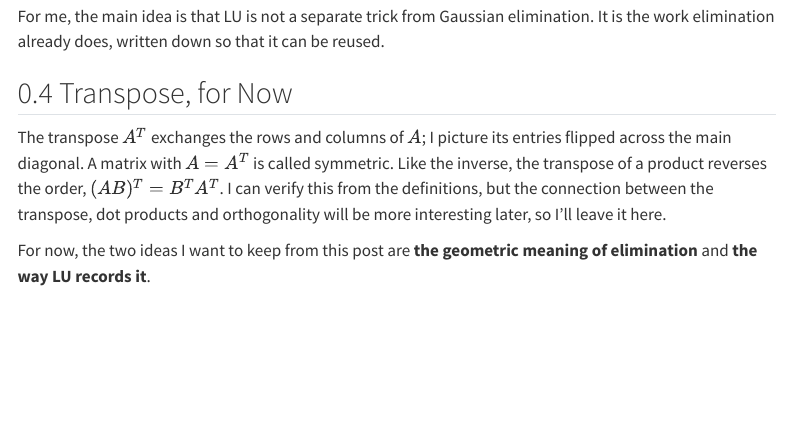
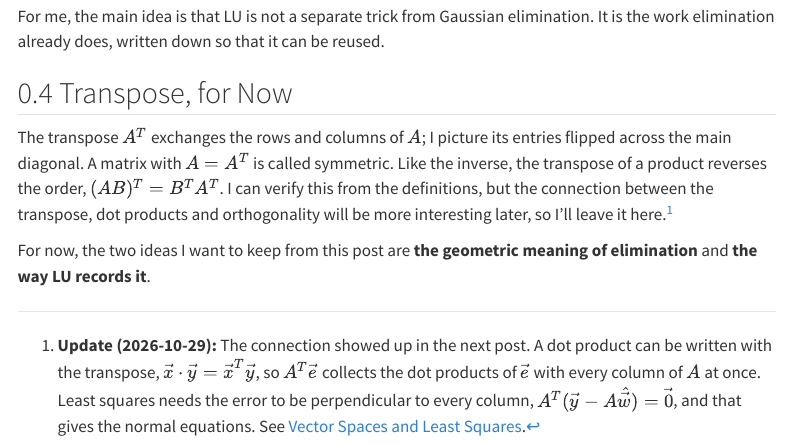
Before and after one commit to Yukang-Lian/Yukang-LIAN.github.io, a Quarto document (posts/2026/linear-equations/index.qmd): the page in a window 1100 px wide, from 3930 px down. Rendered offline with R 4.5, knitr and Pandoc in place of Quarto, with nearby package versions; menus at the side of the page are left out.

Commit message:
Add update notes answered by chapters 3 and 4
Matrices: why the null space is perpendicular to the row space, rank-nullity,
and why A^TA = I preserves length. Linear Equations: transpose and orthogonality.

Co-Authored-By: Claude Opus 5.5 <noreply@anthropic.com>

```diff
--- a/posts/2026/linear-equations/index.qmd
+++ b/posts/2026/linear-equations/index.qmd
@@ -175,6 +175,8 @@ For me, the main idea is that LU is not a separate trick from Gaussian eliminati
 
 ## Transpose, for Now
 
-The transpose $A^T$ exchanges the rows and columns of $A$; I picture its entries flipped across the main diagonal. A matrix with $A=A^T$ is called symmetric. Like the inverse, the transpose of a product reverses the order, $(AB)^T=B^TA^T$. I can verify this from the definitions, but the connection between the transpose, dot products and orthogonality will be more interesting later, so I'll leave it here.
+The transpose $A^T$ exchanges the rows and columns of $A$; I picture its entries flipped across the main diagonal. A matrix with $A=A^T$ is called symmetric. Like the inverse, the transpose of a product reverses the order, $(AB)^T=B^TA^T$. I can verify this from the definitions, but the connection between the transpose, dot products and orthogonality will be more interesting later, so I'll leave it here.[^transpose]
+
+[^transpose]: **Update (2026-10-29):** The connection showed up in the next post. A dot product can be written with the transpose, $\vec{x}\cdot\vec{y}=\vec{x}^T\vec{y}$, so $A^T\vec{e}$ collects the dot products of $\vec{e}$ with every column of $A$ at once. Least squares needs the error to be perpendicular to every column, $A^T(\vec{y}-A\hat{\vec{w}})=\vec{0}$, and that gives the normal equations. See [Vector Spaces and Least Squares](../least-squares/index.qmd).
 
 For now, the two ideas I want to keep from this post are **the geometric meaning of elimination** and **the way LU records it**.
--- a/posts/2026/matrices/index.qmd
+++ b/posts/2026/matrices/index.qmd
@@ -296,6 +296,8 @@ $$
     $$
     and a matrix satisfying it is called an **orthogonal matrix**. AI also told me that breaking a matrix into rotations, reflections, and scaling along different directions is related to **singular value decomposition (SVD)**, $A=U\Sigma V^T$. I haven't studied any of these yet, so I'll leave them here and explore them later.
 
+    **Update (2026-10-29):** Chapter 4 explained the first part. The squared length of $A\vec{x}$ is $(A\vec{x})^T(A\vec{x})=\vec{x}^TA^TA\vec{x}$, which equals $\vec{x}^T\vec{x}$, the squared length of $\vec{x}$, for every $\vec{x}$ exactly when $A^TA=I$. A determinant of 1 says nothing like this: the shear $\begin{bmatrix}1&1\\0&1\end{bmatrix}$ keeps every area but stretches $(0,1)$ to $(1,1)$. I still haven't studied the SVD.
+
 ### A Thought About Neural Networks and Computation
 
 Understanding matrices as linear transformations also reminds me of neural networks.
@@ -586,6 +588,8 @@ Interestingly, the direction that gets erased is perpendicular to the output pla
 
 [^perp]: **The lost direction and the output plane.** I first assumed that the erased direction is always perpendicular to the output plane. AI pointed out that this is not true in general: the null space and the image of a matrix are not necessarily perpendicular. Here it just happens to be the case. I don't understand why yet, so I'll leave it for later.
 
+    **Update (2026-10-29):** Chapter 4 of Strang answers this. $C\vec{x}=\vec{0}$ means that every row of $C$ has a zero dot product with $\vec{x}$, so the null space is always perpendicular to the *row space*, the space spanned by the rows. The output plane is the column space, a different subspace. The rows of $C$ lie on the same plane $b_1+b_2+b_3=0$ as its columns, so here the two spaces coincide, and the erased direction is perpendicular to both. In general they differ: $\begin{bmatrix}1&1\\0&0\end{bmatrix}$ erases the direction $(1,-1)$, which is perpendicular to its rows, $(1,1)$, but not to its outputs, which all lie along $(1,0)$.
+
 ### Looking at the Columns of the Matrix
 
 Now let's return to the matrix $C$ itself.
@@ -704,6 +708,8 @@ Of course, this is about the dimension of the entire output space, not the numbe
     \operatorname{rank}(A)+\operatorname{nullity}(A)=n
     $$
     where $n$ is the dimension of the input space and the nullity is the dimension of the inputs that get mapped to zero. I haven't studied it yet.
+
+    **Update (2026-10-29):** I studied it in chapter 3. After elimination, each of the $n$ columns is either a pivot column or a free column. The pivot columns count the rank, and each free column gives one independent direction of the null space, so the two add up to $n$. I wrote about it in [Vector Spaces and Least Squares](../least-squares/index.qmd).
 
 ## Rank, Linear Dependence, and Invertibility
 
```
Also changed, not shown: zh/posts/2026/linear-equations/index.qmd (+3 -1 lines), zh/posts/2026/matrices/index.qmd (+6 -0 lines).
